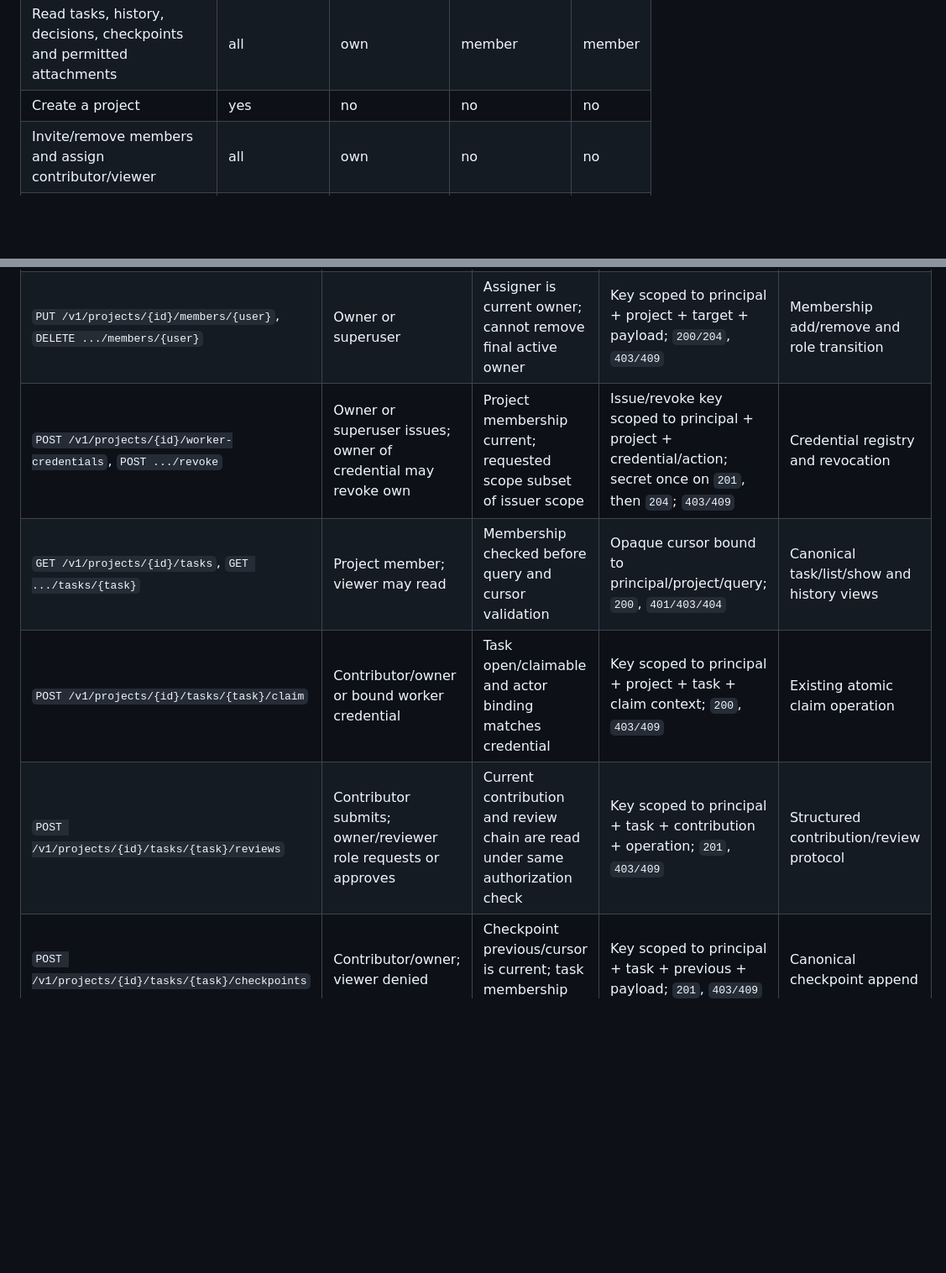
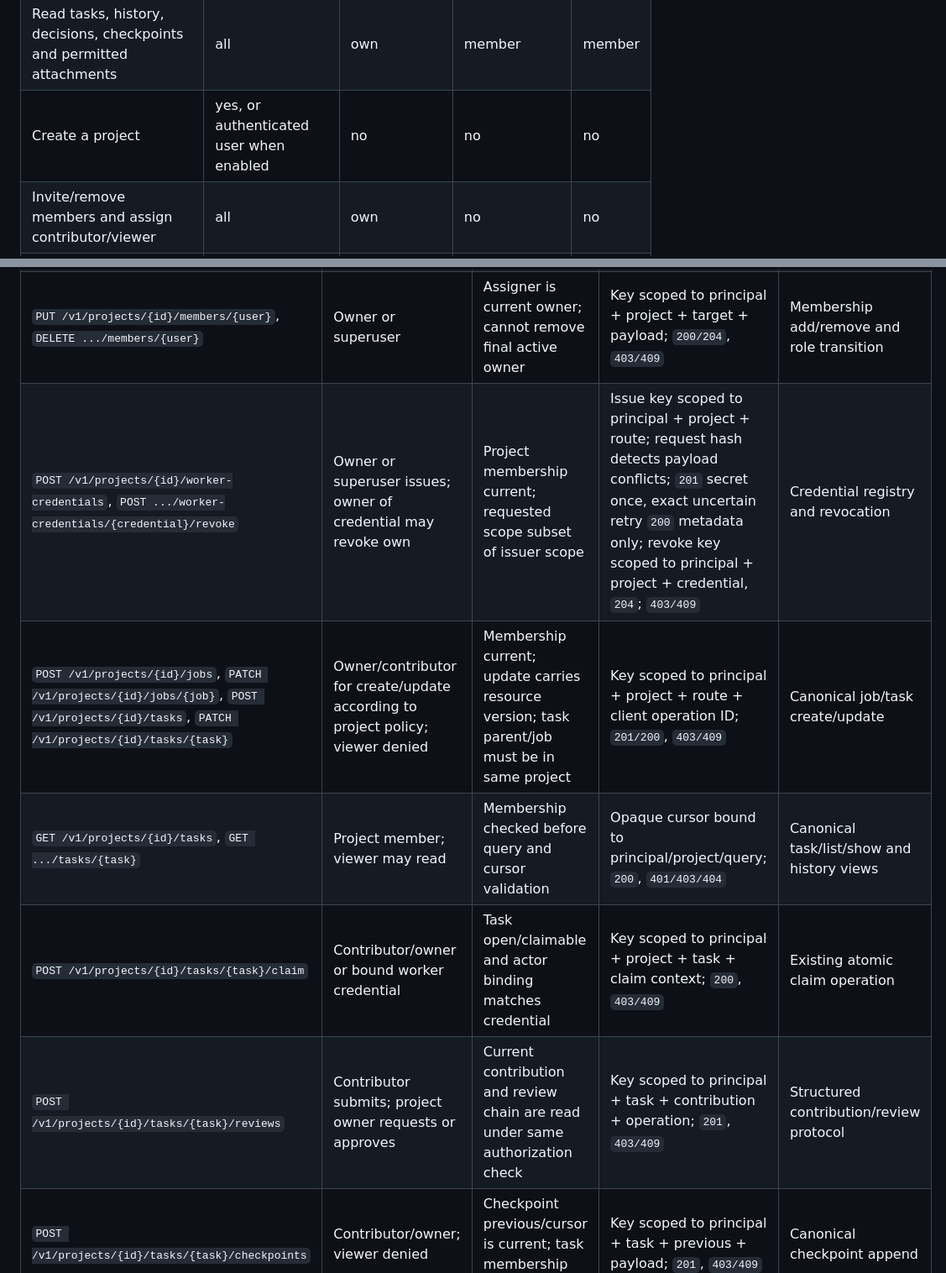
Before and after one commit to jamesjennens/orchestra, a Markdown page: docs/HTTP_TRANSPORT_DESIGN.md, 2 parts joined by grey strips. Shown at 84% size. Drawn GitHub-style; blank space fills up the shorter version.

```diff
--- a/docs/HTTP_TRANSPORT_DESIGN.md
+++ b/docs/HTTP_TRANSPORT_DESIGN.md
@@ -189,7 +189,7 @@ The minimum action matrix is:
 | --- | --- | --- | --- | --- |
 | List/open an authorized project | all | own | member | member |
 | Read tasks, history, decisions, checkpoints and permitted attachments | all | own | member | member |
-| Create a project | yes | no | no | no |
+| Create a project | yes, or authenticated user when enabled | no | no | no |
 | Invite/remove members and assign contributor/viewer | all | own | no | no |
 | Assign/remove project owner | all, subject to safeguard | policy-controlled, subject to safeguard | no | no |
 | Create/update jobs, tasks, feedback and checkpoints | all | own | member, per operation | no |
@@ -290,9 +292,10 @@ the authenticated principal, current membership check, and a request ID.
 | `POST /v1/projects`, `GET /v1/projects`, `POST /v1/projects/{id}/archive` | Authenticated user; create default enabled; list members only; archive owner/superuser | Create validates unique metadata; archive requires active owner and confirmation | Create/archive key scoped to principal + route + payload; `201/200`, `403/409` | Project create/list and archive state transition |
 | `PUT /v1/projects/{id}/members/{user}`, `DELETE .../members/{user}` | Owner or superuser | Assigner is current owner; cannot remove final active owner | Key scoped to principal + project + target + payload; `200/204`, `403/409` | Membership add/remove and role transition |
-| `POST /v1/projects/{id}/worker-credentials`, `POST .../revoke` | Owner or superuser issues; owner of credential may revoke own | Project membership current; requested scope subset of issuer scope | Issue/revoke key scoped to principal + project + credential/action; secret once on `201`, then `204`; `403/409` | Credential registry and revocation |
+| `POST /v1/projects/{id}/worker-credentials`, `POST .../worker-credentials/{credential}/revoke` | Owner or superuser issues; owner of credential may revoke own | Project membership current; requested scope subset of issuer scope | Issue key scoped to principal + project + route; request hash detects payload conflicts; `201` secret once, exact uncertain retry `200` metadata only; revoke key scoped to principal + project + credential, `204`; `403/409` | Credential registry and revocation |
+| `POST /v1/projects/{id}/jobs`, `PATCH /v1/projects/{id}/jobs/{job}`, `POST /v1/projects/{id}/tasks`, `PATCH /v1/projects/{id}/tasks/{task}` | Owner/contributor for create/update according to project policy; viewer denied | Membership current; update carries resource version; task parent/job must be in same project | Key scoped to principal + project + route + client operation ID; `201/200`, `403/409` | Canonical job/task create/update |
 | `GET /v1/projects/{id}/tasks`, `GET .../tasks/{task}` | Project member; viewer may read | Membership checked before query and cursor validation | Opaque cursor bound to principal/project/query; `200`, `401/403/404` | Canonical task/list/show and history views |
 | `POST /v1/projects/{id}/tasks/{task}/claim` | Contributor/owner or bound worker credential | Task open/claimable and actor binding matches credential | Key scoped to principal + project + task + claim context; `200`, `403/409` | Existing atomic claim operation |
-| `POST /v1/projects/{id}/tasks/{task}/reviews` | Contributor submits; owner/reviewer role requests or approves | Current contribution and review chain are read under same authorization check | Key scoped to principal + task + contribution + operation; `201`, `403/409` | Structured contribution/review protocol |
+| `POST /v1/projects/{id}/tasks/{task}/reviews` | Contributor submits; project owner requests or approves | Current contribution and review chain are read under same authorization check | Key scoped to principal + task + contribution + operation; `201`, `403/409` | Structured contribution/review protocol |
 | `POST /v1/projects/{id}/tasks/{task}/checkpoints` | Contributor/owner; viewer denied | Checkpoint previous/cursor is current; task membership remains valid | Key scoped to principal + task + previous + payload; `201`, `403/409` | Canonical checkpoint append |
 | `GET /v1/projects/{id}/tasks/{task}/history` | Project member; audit is separate | Cursor is bound to authorized task/project snapshot | Opaque cursor; `200`, `403/404/409` | Bounded history/activity read |
 | `POST /v1/projects/{id}/feedback`, `GET /v1/projects/{id}/feedback` | Contributor/owner may add; project member may read per default policy | Source task/version and evidence are bounded; membership current | Add key scoped to principal + project + source + payload; `201`; list cursor; `403/409` | Feedback append/list stream |
```
Also changed, not shown: other parts of docs/HTTP_TRANSPORT_DESIGN.md (+33 -6 lines).
